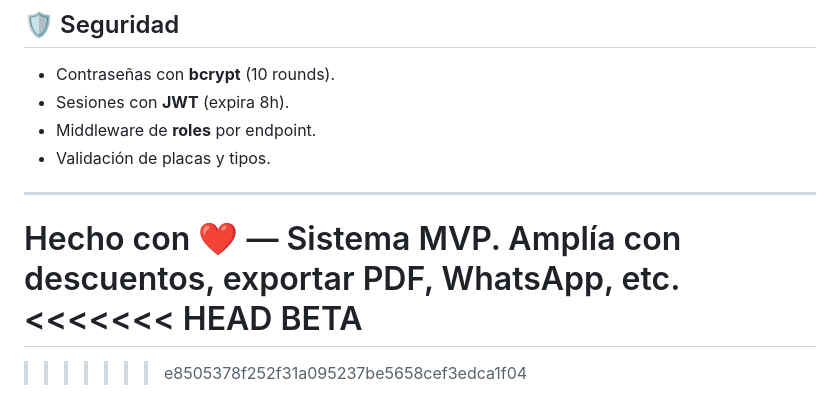
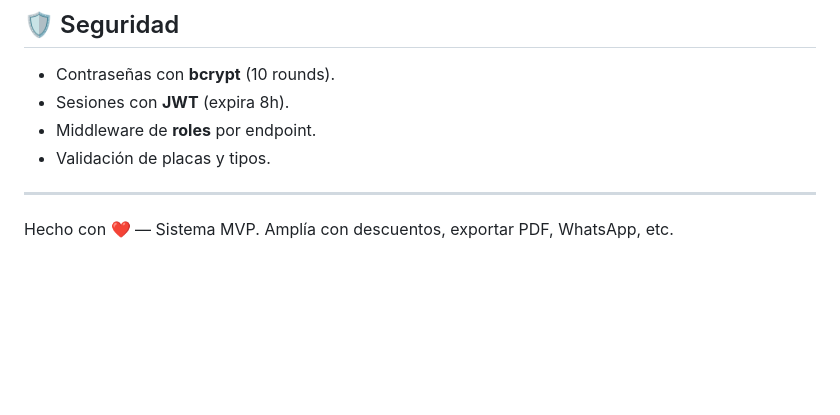
Before and after one commit to EstebanERL/parqueaderoLED, a Markdown page: README.md, the part around the change. Drawn GitHub-style; blank space fills up the shorter version.

```diff
--- a/README.md
+++ b/README.md
@@ -115,7 +115,3 @@ O simplemente abre `frontend/index.html` en el navegador (ajustando `API_URL` en
 ---
 
 Hecho con ❤️ — Sistema MVP. Amplía con descuentos, exportar PDF, WhatsApp, etc.
-<<<<<<< HEAD
-BETA
-=======
->>>>>>> e8505378f252f31a095237be5658cef3edca1f04
```
